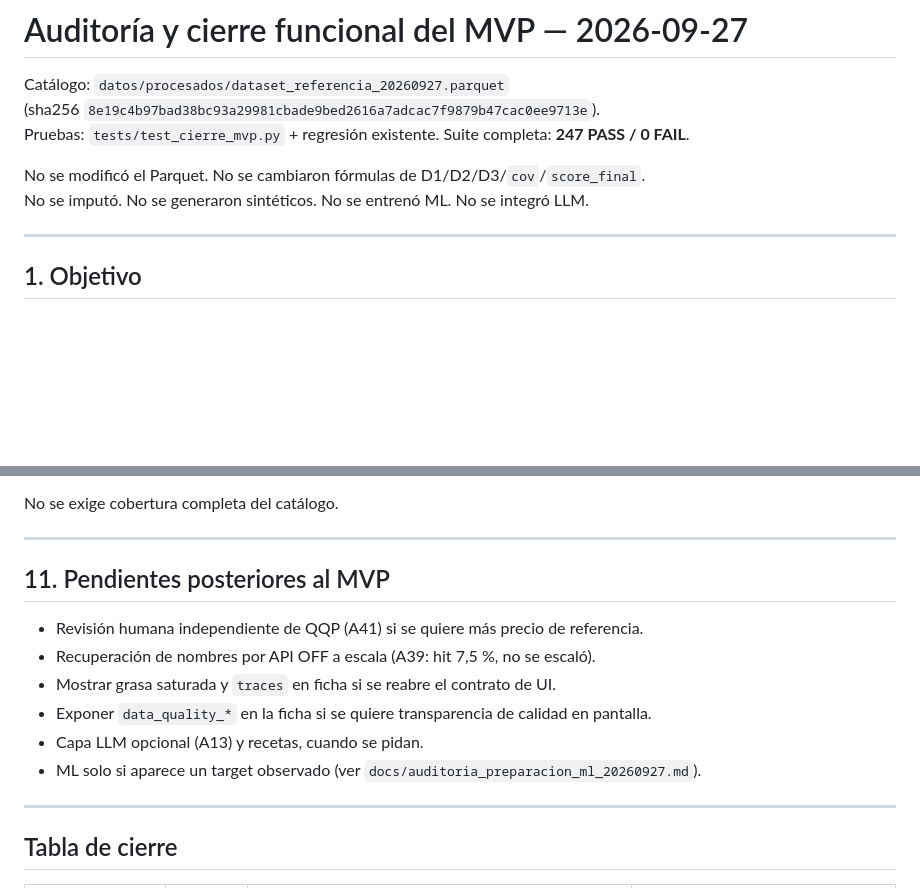
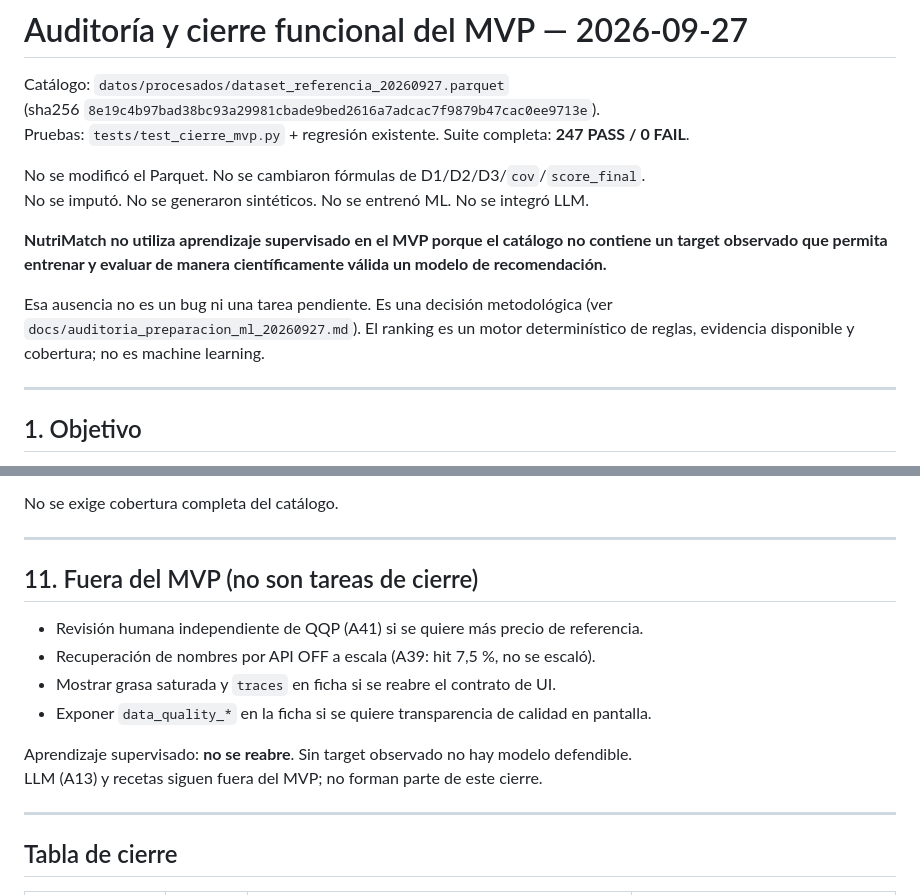
Before and after one commit to paolacov/NutriMatch, a Markdown page: docs/auditoria_cierre_mvp_20260927.md, 2 parts joined by grey strips. Drawn GitHub-style; blank space fills up the shorter version.

```diff
--- a/docs/auditoria_cierre_mvp_20260927.md
+++ b/docs/auditoria_cierre_mvp_20260927.md
@@ -6,6 +6,10 @@ Pruebas: `tests/test_cierre_mvp.py` + regresión existente. Suite completa: **24
 
 No se modificó el Parquet. No se cambiaron fórmulas de D1/D2/D3/`cov`/`score_final`.
 No se imputó. No se generaron sintéticos. No se entrenó ML. No se integró LLM.
+
+**NutriMatch no utiliza aprendizaje supervisado en el MVP porque el catálogo no contiene un target observado que permita entrenar y evaluar de manera científicamente válida un modelo de recomendación.**
+
+Esa ausencia no es un bug ni una tarea pendiente. Es una decisión metodológica (ver `docs/auditoria_preparacion_ml_20260927.md`). El ranking es un motor determinístico de reglas, evidencia disponible y cobertura; no es machine learning.
 
 ---
 
@@ -149,14 +153,15 @@ No se exige cobertura completa del catálogo.
 
 ---
 
-## 11. Pendientes posteriores al MVP
+## 11. Fuera del MVP (no son tareas de cierre)
 
 - Revisión humana independiente de QQP (A41) si se quiere más precio de referencia.
 - Recuperación de nombres por API OFF a escala (A39: hit 7,5 %, no se escaló).
 - Mostrar grasa saturada y `traces` en ficha si se reabre el contrato de UI.
 - Exponer `data_quality_*` en la ficha si se quiere transparencia de calidad en pantalla.
-- Capa LLM opcional (A13) y recetas, cuando se pidan.
-- ML solo si aparece un target observado (ver `docs/auditoria_preparacion_ml_20260927.md`).
+
+Aprendizaje supervisado: **no se reabre**. Sin target observado no hay modelo defendible.
+LLM (A13) y recetas siguen fuera del MVP; no forman parte de este cierre.
 
 ---
 
```
